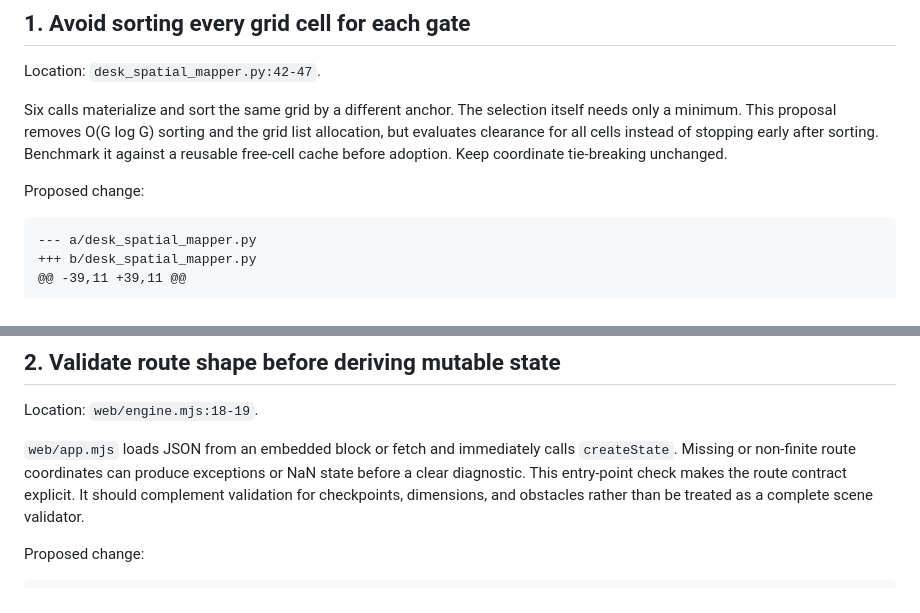
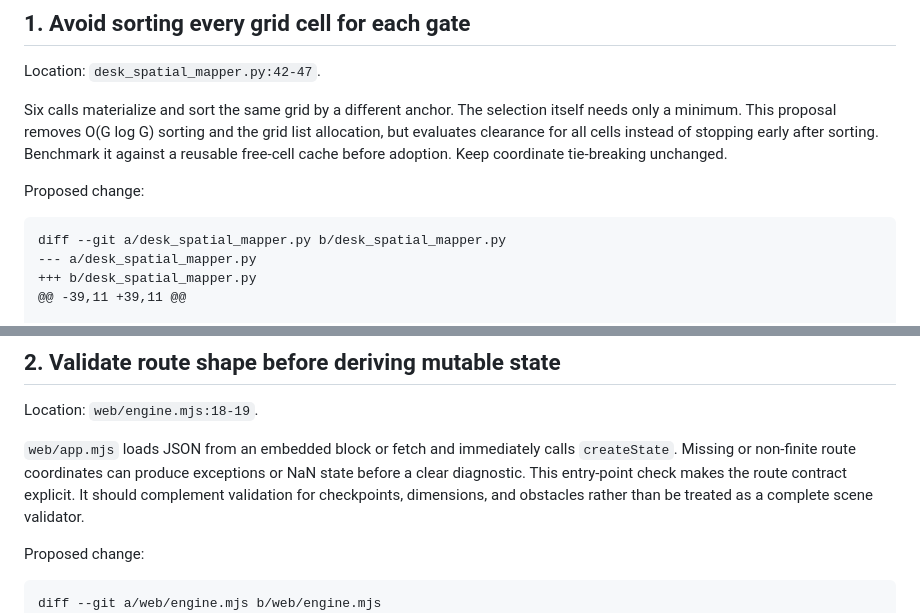
Before and after one commit to vanovri/desk-circuit-racer, a Markdown page: TECH_DEBT.md, 2 parts joined by grey strips. Rendered like a GitHub page.

````diff
--- a/TECH_DEBT.md
+++ b/TECH_DEBT.md
@@ -13,6 +13,7 @@ Six calls materialize and sort the same grid by a different anchor. The selectio
 Proposed change:
 
 ```diff
+diff --git a/desk_spatial_mapper.py b/desk_spatial_mapper.py
 --- a/desk_spatial_mapper.py
 +++ b/desk_spatial_mapper.py
 @@ -39,11 +39,11 @@
@@ -45,6 +46,7 @@ Location: `web/engine.mjs:18-19`.
 Proposed change:
 
 ```diff
+diff --git a/web/engine.mjs b/web/engine.mjs
 --- a/web/engine.mjs
 +++ b/web/engine.mjs
 @@ -15,6 +15,9 @@
````
